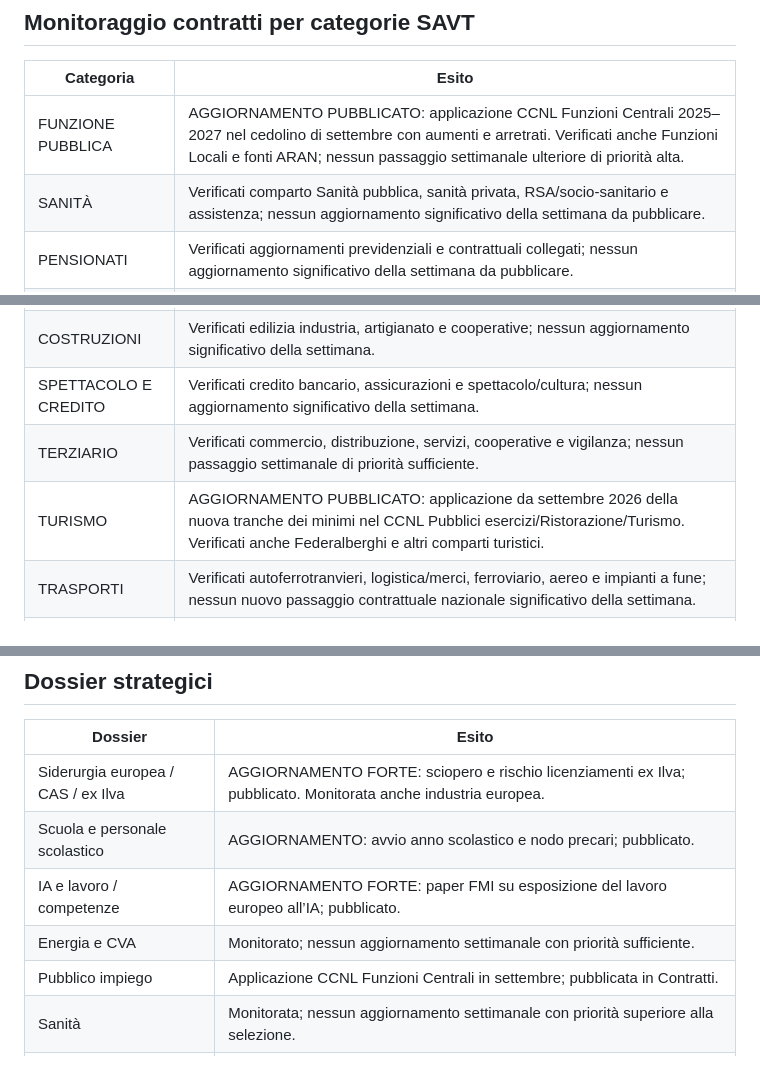
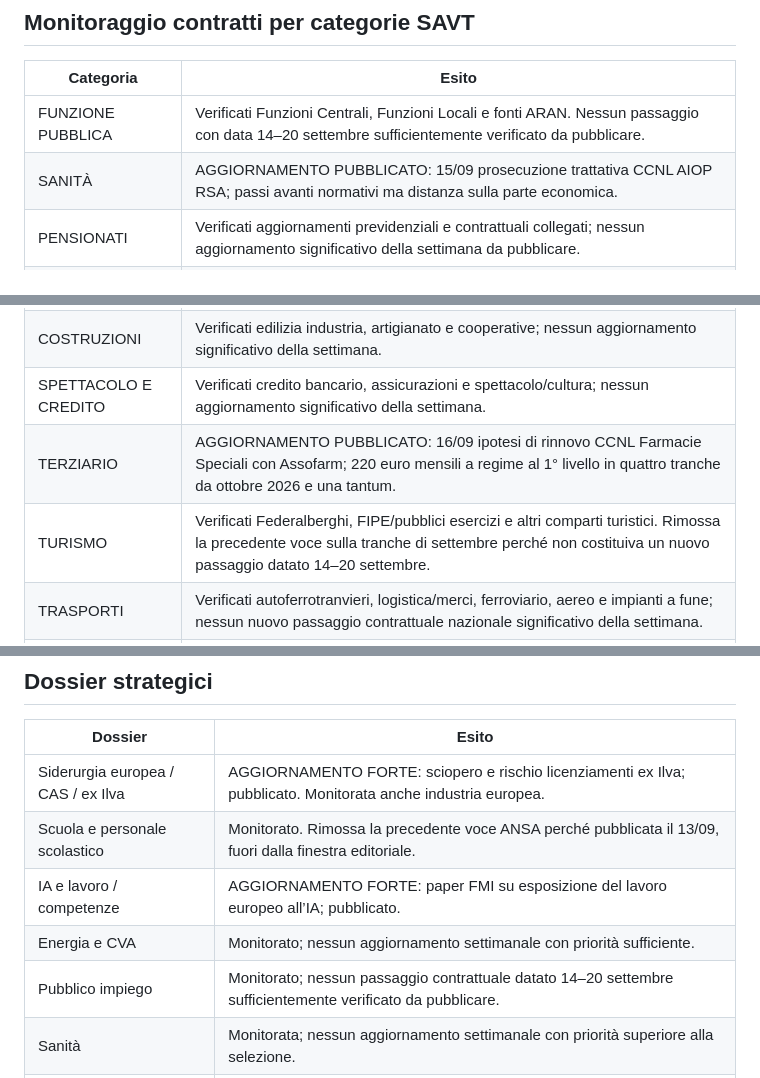
Before and after one commit to savtcommunication-bit/rassegna-stampa-savt, a Markdown page: audit/2026-09-14-20.md, 3 parts joined by grey strips. GitHub-like rendering.

Commit message:
Rivede audit rassegna 14-20 settembre

```diff
--- a/audit/2026-09-14-20.md
+++ b/audit/2026-09-14-20.md
@@ -26,15 +26,15 @@ Sono state tentate ricerche mirate su oltre 50 testate europee uniche e oltre 50
 ## Monitoraggio contratti per categorie SAVT
 | Categoria | Esito |
 |---|---|
-| FUNZIONE PUBBLICA | AGGIORNAMENTO PUBBLICATO: applicazione CCNL Funzioni Centrali 2025–2027 nel cedolino di settembre con aumenti e arretrati. Verificati anche Funzioni Locali e fonti ARAN; nessun passaggio settimanale ulteriore di priorità alta. |
-| SANITÀ | Verificati comparto Sanità pubblica, sanità privata, RSA/socio-sanitario e assistenza; nessun aggiornamento significativo della settimana da pubblicare. |
+| FUNZIONE PUBBLICA | Verificati Funzioni Centrali, Funzioni Locali e fonti ARAN. Nessun passaggio con data 14–20 settembre sufficientemente verificato da pubblicare. |
+| SANITÀ | AGGIORNAMENTO PUBBLICATO: 15/09 prosecuzione trattativa CCNL AIOP RSA; passi avanti normativi ma distanza sulla parte economica. |
 | PENSIONATI | Verificati aggiornamenti previdenziali e contrattuali collegati; nessun aggiornamento significativo della settimana da pubblicare. |
 | INDUSTRIA | Verificati metalmeccanici, siderurgia, chimica, gomma-plastica, alimentare, carta-cartotecnica. Nessun nuovo rinnovo nazionale della settimana; pubblicata invece la vertenza ex Ilva nella sezione Italia. |
 | SCUOLA | Verificato CCNL Istruzione e Ricerca e fonti ARAN; nessun passaggio contrattuale nazionale significativo della settimana. Pubblicata notizia su personale scolastico. |
 | COSTRUZIONI | Verificati edilizia industria, artigianato e cooperative; nessun aggiornamento significativo della settimana. |
 | SPETTACOLO E CREDITO | Verificati credito bancario, assicurazioni e spettacolo/cultura; nessun aggiornamento significativo della settimana. |
-| TERZIARIO | Verificati commercio, distribuzione, servizi, cooperative e vigilanza; nessun passaggio settimanale di priorità sufficiente. |
-| TURISMO | AGGIORNAMENTO PUBBLICATO: applicazione da settembre 2026 della nuova tranche dei minimi nel CCNL Pubblici esercizi/Ristorazione/Turismo. Verificati anche Federalberghi e altri comparti turistici. |
+| TERZIARIO | AGGIORNAMENTO PUBBLICATO: 16/09 ipotesi di rinnovo CCNL Farmacie Speciali con Assofarm; 220 euro mensili a regime al 1° livello in quattro tranche da ottobre 2026 e una tantum. |
+| TURISMO | Verificati Federalberghi, FIPE/pubblici esercizi e altri comparti turistici. Rimossa la precedente voce sulla tranche di settembre perché non costituiva un nuovo passaggio datato 14–20 settembre. |
 | TRASPORTI | Verificati autoferrotranvieri, logistica/merci, ferroviario, aereo e impianti a fune; nessun nuovo passaggio contrattuale nazionale significativo della settimana. |
 | AGRICOLI E FORESTALI | Verificati operai agricoli/florovivaisti e comparti forestali; nessun aggiornamento nazionale significativo della settimana. |
 | ENERGIA | Verificati elettrico, gas-acqua, energia-petrolio e comparti affini; nessun aggiornamento significativo della settimana. |
@@ -43,10 +43,10 @@ Sono state tentate ricerche mirate su oltre 50 testate europee uniche e oltre 50
 | Dossier | Esito |
 |---|---|
 | Siderurgia europea / CAS / ex Ilva | AGGIORNAMENTO FORTE: sciopero e rischio licenziamenti ex Ilva; pubblicato. Monitorata anche industria europea. |
-| Scuola e personale scolastico | AGGIORNAMENTO: avvio anno scolastico e nodo precari; pubblicato. |
+| Scuola e personale scolastico | Monitorato. Rimossa la precedente voce ANSA perché pubblicata il 13/09, fuori dalla finestra editoriale. |
 | IA e lavoro / competenze | AGGIORNAMENTO FORTE: paper FMI su esposizione del lavoro europeo all’IA; pubblicato. |
 | Energia e CVA | Monitorato; nessun aggiornamento settimanale con priorità sufficiente. |
-| Pubblico impiego | Applicazione CCNL Funzioni Centrali in settembre; pubblicata in Contratti. |
+| Pubblico impiego | Monitorato; nessun passaggio contrattuale datato 14–20 settembre sufficientemente verificato da pubblicare. |
 | Sanità | Monitorata; nessun aggiornamento settimanale con priorità superiore alla selezione. |
 | Turismo e stagionalità | AGGIORNAMENTO LOCALE: selezioni impianti a fune per inverno 2026/27; pubblicato. |
 | Commercio | Monitorato; nessun aggiornamento significativo della settimana. |
```
Also changed, not shown: other parts of audit/2026-09-14-20.md (+3 -3 lines).
